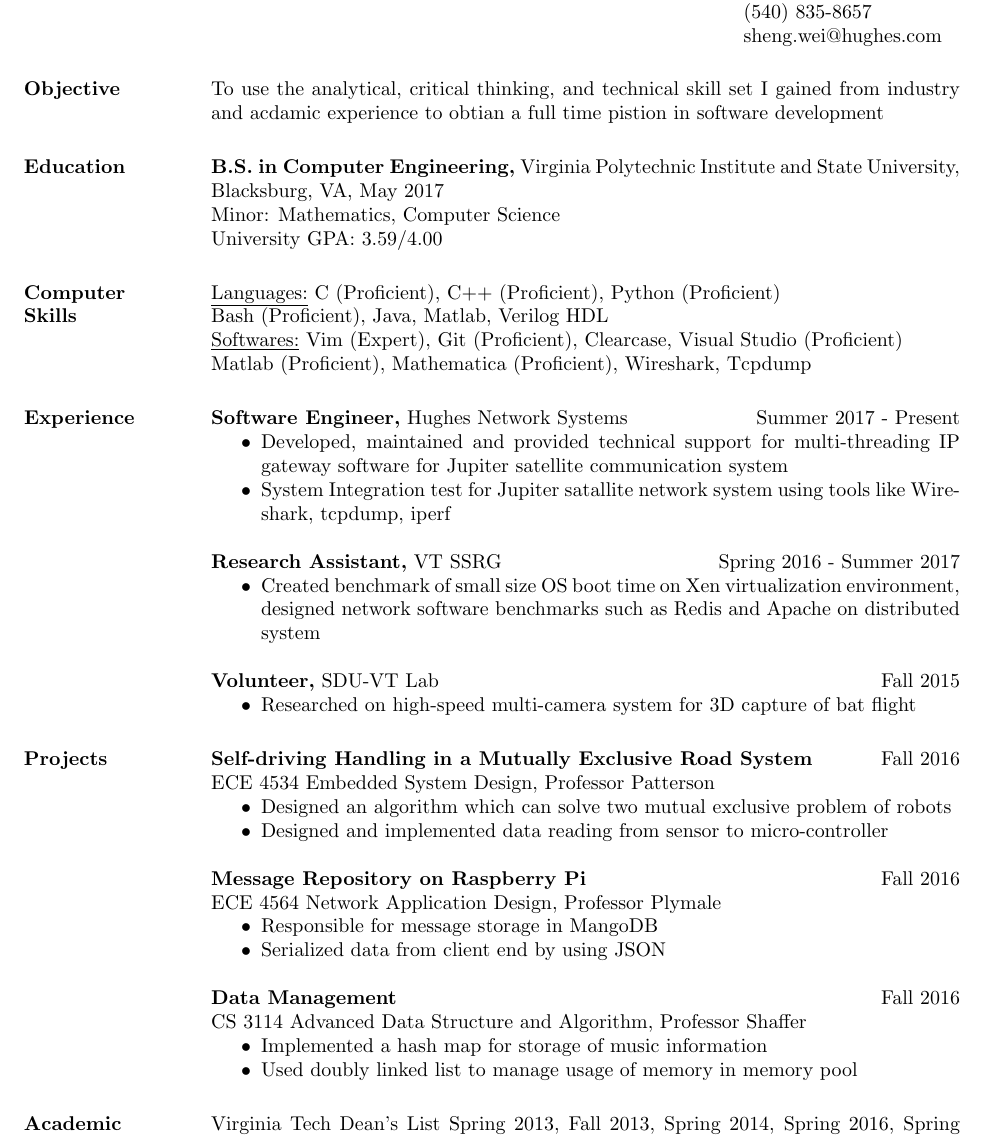
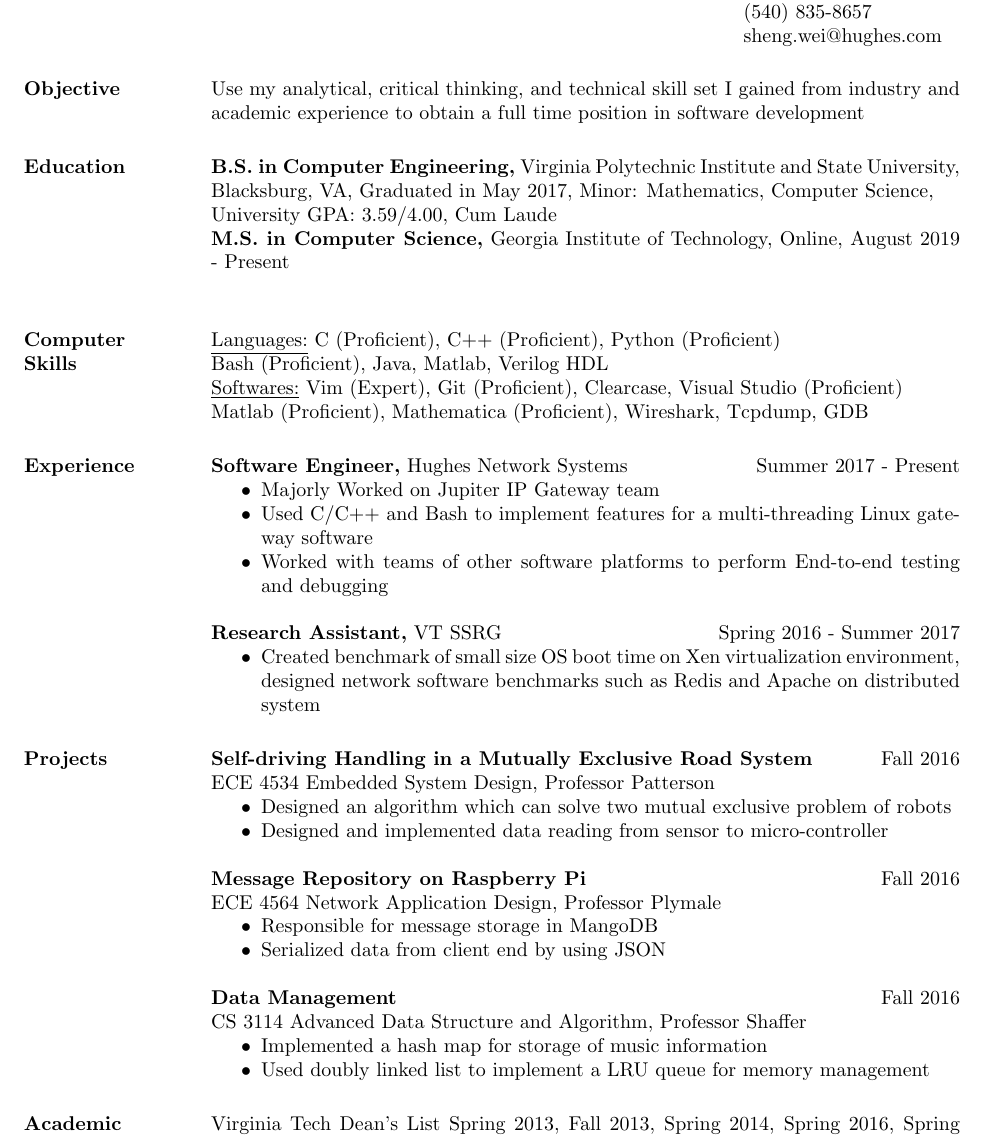
Before and after one commit to wesk124/my_resume, a LaTeX CV (res_sw.tex): part of the page, cut so that both start at the same text. Compiled offline with pdfLaTeX.

Commit message:
update resume

```diff
--- a/res_sw.tex
+++ b/res_sw.tex
@@ -20,16 +20,17 @@
 % Objective
 % ===============================================================================
 \section{Objective}
-To use the analytical, critical thinking, and technical skill set I gained from industry
-and acdamic experience to obtian a full time pistion in software development
+Use my analytical, critical thinking, and technical skill set I gained from industry
+and academic experience to obtain a full time position in software development
 % My goal is to achieve a software developer position
 
 % ===============================================================================
 % Education
 % ===============================================================================
 \section{Education}
-{\bf B.S. in Computer Engineering,} Virginia Polytechnic Institute and State University, Blacksburg, VA, May 2017 \\ Minor: Mathematics, Computer Science \\
-University GPA: 3.59/4.00
+{\bf B.S. in Computer Engineering,} Virginia Polytechnic Institute and State University, Blacksburg, VA, Graduated in May 2017, Minor: Mathematics, Computer Science,\\
+University GPA: 3.59/4.00, Cum Laude\\
+{\bf M.S. in Computer Science,} Georgia Institute of Technology, Online, August 2019 - Present\\
 
 % ===============================================================================
 % Computer Skills
@@ -39,7 +40,7 @@ University GPA: 3.59/4.00
 %\begin{tabular}{l p{3in}}
 \underline{Languages:}  C (Proficient), C++ (Proficient), Python (Proficient) \\ Bash (Proficient), Java, Matlab, Verilog HDL \\
 \underline{Softwares:}  Vim (Expert), Git (Proficient), Clearcase, Visual Studio (Proficient) \\
-     					    Matlab (Proficient), Mathematica (Proficient), Wireshark, Tcpdump
+     					    Matlab (Proficient), Mathematica (Proficient), Wireshark, Tcpdump, GDB
 %\end{tabular}
 
 
@@ -50,9 +51,9 @@ University GPA: 3.59/4.00
 
  {\bf Software Engineer,} Hughes Network Systems \hfill Summer 2017 - Present
  \begin{itemize} \itemsep -2pt  % reduce space between items
- \item Developed, maintained and provided technical support for multi-threading IP gateway software
-	 for Jupiter satellite communication system
- \item System Integration test for Jupiter satallite network system using tools like Wireshark, tcpdump, iperf
+ \item Majorly Worked on Jupiter IP Gateway team
+ \item Used C/C++ and Bash to implement features for a multi-threading Linux gateway software
+ \item Worked with teams of other software platforms to perform End-to-end testing and debugging
  \end{itemize}
 
  {\bf Research Assistant,} VT SSRG\hfill Spring 2016 - Summer 2017
@@ -60,12 +61,6 @@ University GPA: 3.59/4.00
  \item Created benchmark of small size OS boot time on Xen virtualization environment,
 	   designed network software benchmarks such as Redis and Apache on distributed system
  \end{itemize}
-
-{\bf Volunteer,} SDU-VT Lab \hfill  Fall 2015
-\begin{itemize} \itemsep -2pt %reduce space between items
-\item Researched on high-speed multi-camera system for 3D capture of bat flight
-\end{itemize}
-
 
 
 % ===============================================================================
@@ -95,7 +89,7 @@ University GPA: 3.59/4.00
                   {CS 3114 Advanced Data Structure and Algorithm, Professor Shaffer}
                   \begin{itemize} \itemsep -2pt
                   \item Implemented a hash map for storage of music information
-                  \item Used doubly linked list to manage usage of memory in memory pool
+                  \item Used doubly linked list to implement a LRU queue for memory management
 		 \end{itemize}
 
 \section{Academic \\ Honors}
```
Also changed, not shown: res_sw.pdf, res_sw.tex (1 more changed lines), 2 other files.
